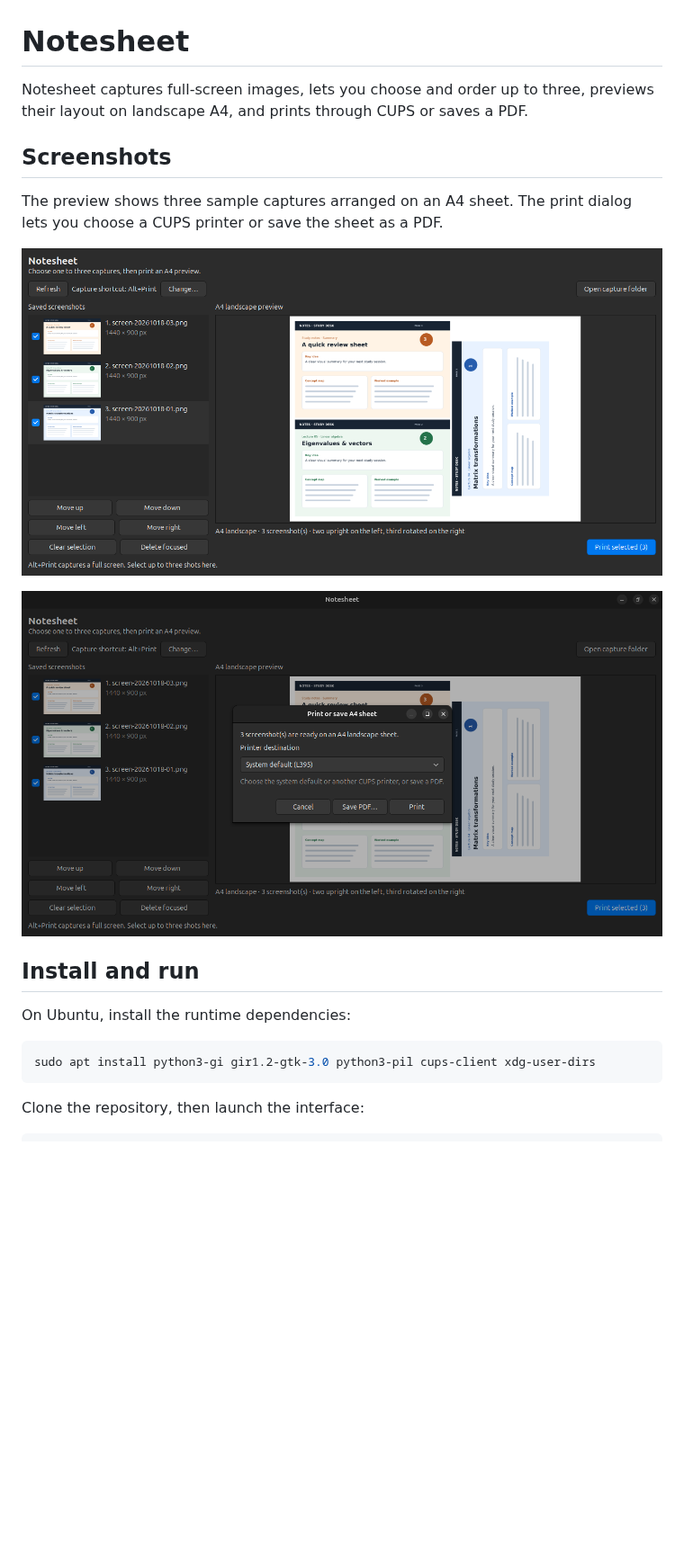
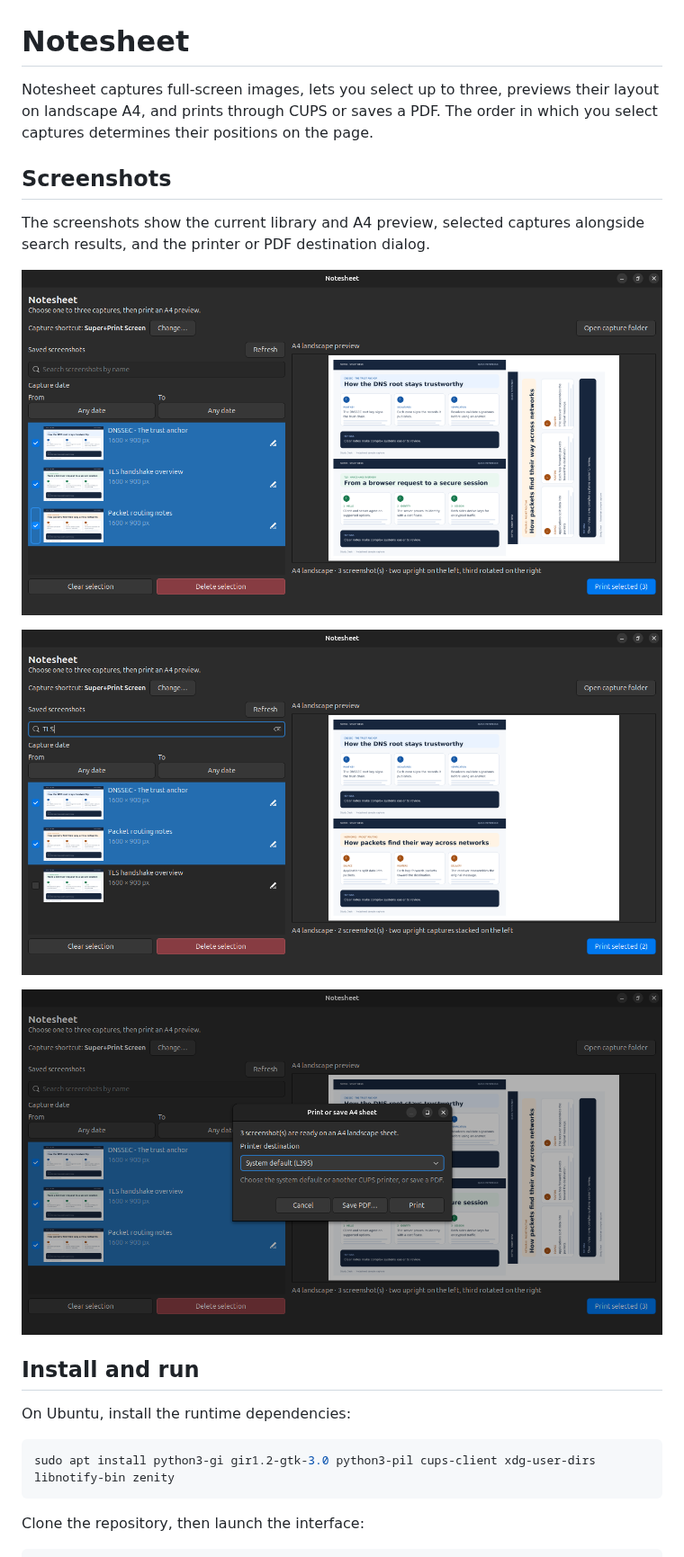
Before and after one commit to nehuencabibbo/notesheet, a Markdown page: README.md, the part around one of its changes. Shown at 90% size. GitHub-like rendering; pictures changed too: screenshots/notesheet-preview.png, screenshots/notesheet-print-options.png, screenshots/notesheet-search-filter.png (added); blank space fills up the shorter version.

Commit message:
Improve screenshot library selection controls

````diff
--- a/README.md
+++ b/README.md
@@ -1,12 +1,14 @@
 # Notesheet
 
-Notesheet captures full-screen images, lets you choose and order up to three, previews their layout on landscape A4, and prints through CUPS or saves a PDF.
+Notesheet captures full-screen images, lets you select up to three, previews their layout on landscape A4, and prints through CUPS or saves a PDF. The order in which you select captures determines their positions on the page.
 
 ## Screenshots
 
-The preview shows three sample captures arranged on an A4 sheet. The print dialog lets you choose a CUPS printer or save the sheet as a PDF.
+The screenshots show the current library and A4 preview, selected captures alongside search results, and the printer or PDF destination dialog.
 
-![Notesheet with three captures in the A4 preview](screenshots/notesheet-preview.png)
+![Notesheet with three selected captures and their A4 preview](screenshots/notesheet-preview.png)
+
+![Selected captures shown above the matching result for an active search](screenshots/notesheet-search-filter.png)
 
 ![Notesheet print and PDF options](screenshots/notesheet-print-options.png)
 
@@ -15,7 +17,7 @@ The preview shows three sample captures arranged on an A4 sheet. The print dialo
 On Ubuntu, install the runtime dependencies:
 
 ```bash
-sudo apt install python3-gi gir1.2-gtk-3.0 python3-pil cups-client xdg-user-dirs
+sudo apt install python3-gi gir1.2-gtk-3.0 python3-pil cups-client xdg-user-dirs libnotify-bin zenity
 ```
 
 Clone the repository, then launch the interface:
````
Also changed, not shown: other parts of README.md (+1 -1 lines), 1 other file.
